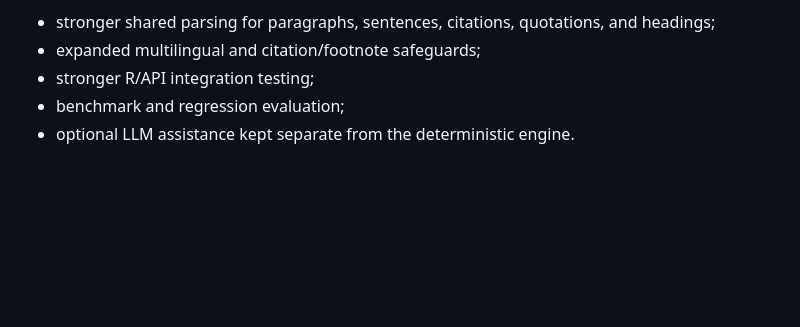
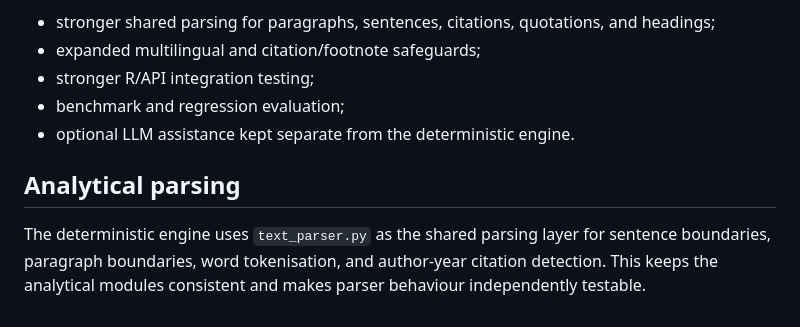
Before and after one commit to Satnamsingh1835/Acadmic-writing-tool-sasta, a Markdown page: README.md, the part around the change. Drawn GitHub-style; blank space fills up the shorter version.

Commit message:
docs: document shared analytical parser

```diff
--- a/README.md
+++ b/README.md
@@ -134,3 +134,7 @@ Planned capabilities include:
 - stronger R/API integration testing;
 - benchmark and regression evaluation;
 - optional LLM assistance kept separate from the deterministic engine.
+
+## Analytical parsing
+
+The deterministic engine uses `text_parser.py` as the shared parsing layer for sentence boundaries, paragraph boundaries, word tokenisation, and author-year citation detection. This keeps the analytical modules consistent and makes parser behaviour independently testable.
```
